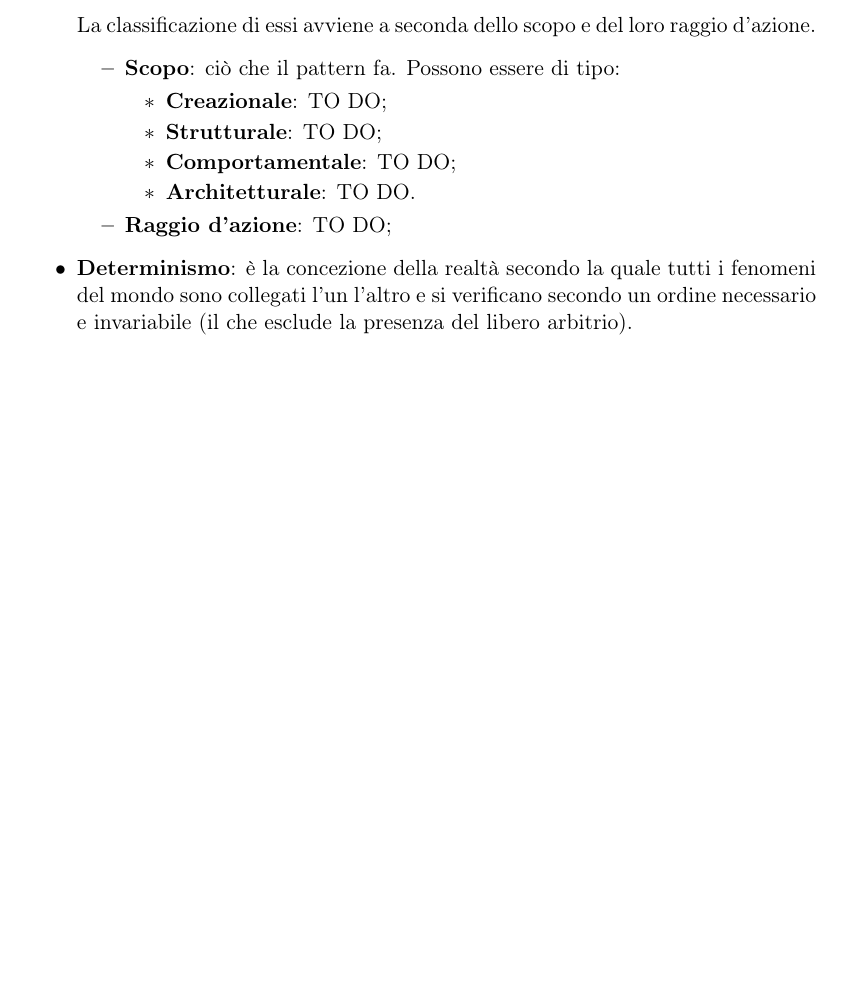
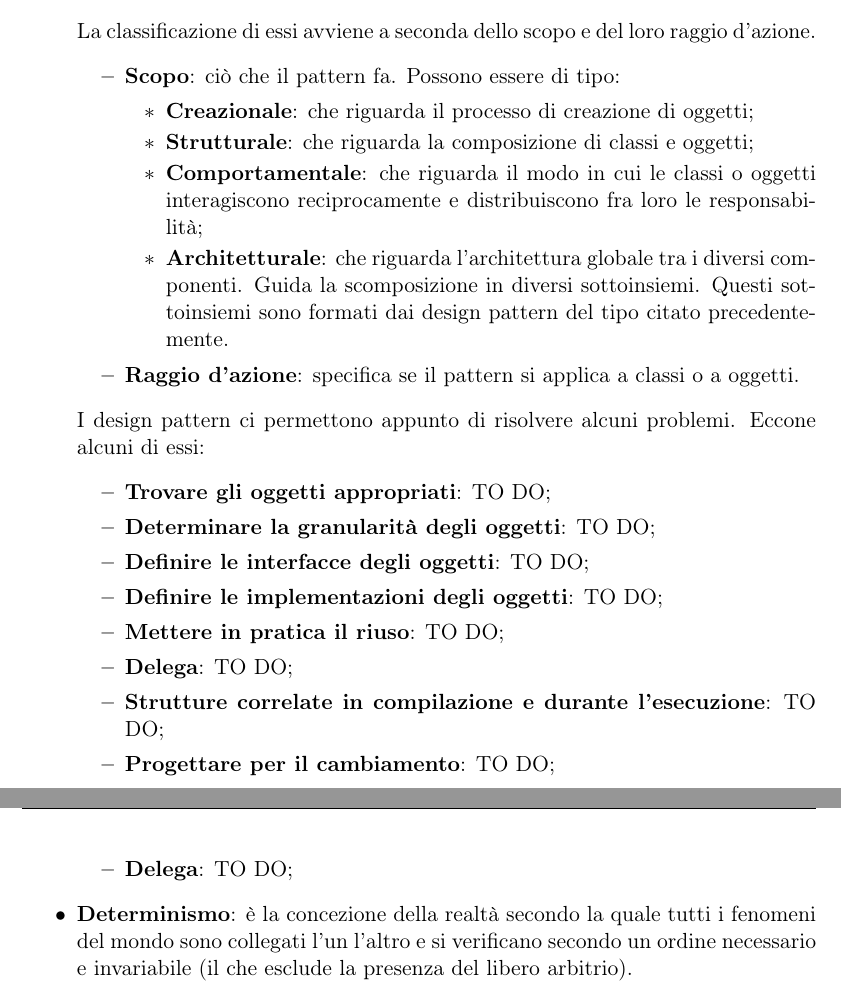
Before and after one commit to ptesser/personal-guidebook, a LaTeX document (glossario_swe/Glossario.tex, which reads glossario_swe/content/D.tex): part of page 6 of 29 before the commit and two parts of pages 6 and 7 of 30 after it, the two joined at a grey line, cut so that both start at the same text, the shorter picture padded with empty space. Compiled offline with pdfLaTeX.

Commit message:
Title: [doc] avanzamento design pattern + idioma Desc: Task: Reported in #id_task Option: [option][option] END

```diff
--- a/glossario_swe/content/D.tex
+++ b/glossario_swe/content/D.tex
@@ -33,14 +33,26 @@
 		\begin{itemize}
 			\item \textbf{Scopo}: ciò che il pattern fa. Possono essere di tipo:
 				\begin{itemize}
-					\item \textbf{Creazionale}: TO DO;
-					\item \textbf{Strutturale}: TO DO;
-					\item \textbf{Comportamentale}: TO DO;
-					\item \textbf{Architetturale}: TO DO.
+					\item \textbf{Creazionale}: che riguarda il processo di creazione di oggetti;
+					\item \textbf{Strutturale}: che riguarda la composizione di classi e oggetti;
+					\item \textbf{Comportamentale}: che riguarda il modo in cui le classi o oggetti interagiscono reciprocamente e distribuiscono fra loro le responsabilità;
+					\item \textbf{Architetturale}: che riguarda l'architettura globale tra i diversi componenti. Guida la scomposizione in diversi sottoinsiemi. Questi sottoinsiemi sono formati dai design pattern del tipo citato precedentemente.
 				\end{itemize}
-			\item \textbf{Raggio d'azione}: TO DO;
+			\item \textbf{Raggio d'azione}: specifica se il pattern si applica a classi o a oggetti.
 		\end{itemize}
-
+		\noindent
+	I design pattern ci permettono appunto di risolvere alcuni problemi. Eccone alcuni di essi:
+		\begin{itemize}
+			\item \textbf{Trovare gli oggetti appropriati}: TO DO;
+			\item \textbf{Determinare la granularità degli oggetti}: TO DO;
+			\item \textbf{Definire le interfacce degli oggetti}: TO DO;
+			\item \textbf{Definire le implementazioni degli oggetti}: TO DO;
+			\item \textbf{Mettere in pratica il riuso}: TO DO;
+			\item \textbf{Delega}: TO DO;
+			\item \textbf{Strutture correlate in compilazione e durante l'esecuzione}: TO DO;
+			\item \textbf{Progettare per il cambiamento}: TO DO;
+			\item \textbf{Delega}: TO DO;
+		\end{itemize}
 
 
 
```
Also changed, not shown: glossario_swe/content/I.tex (+4 -0 lines).
